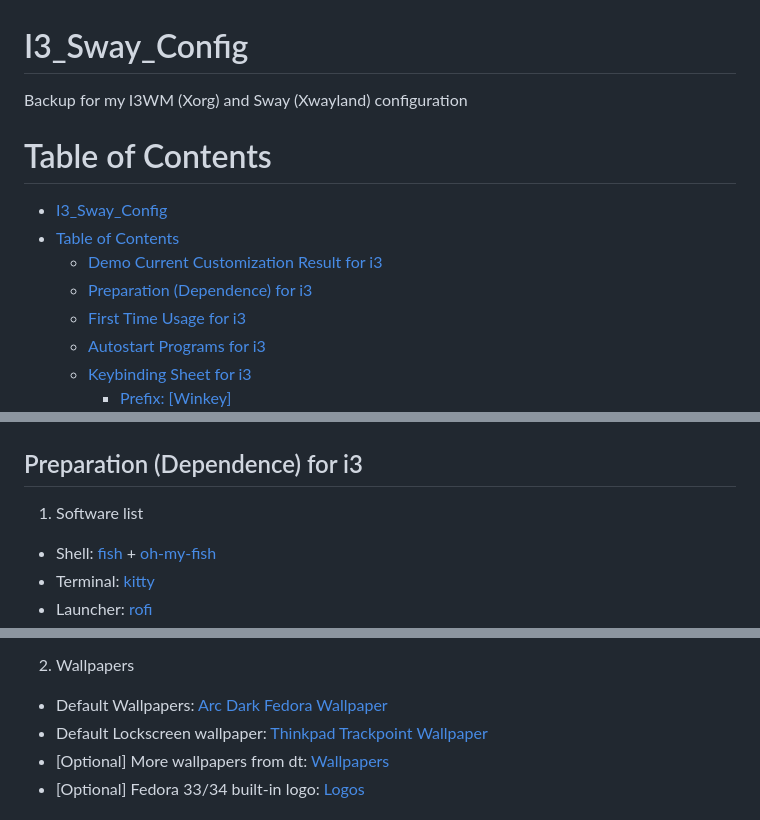
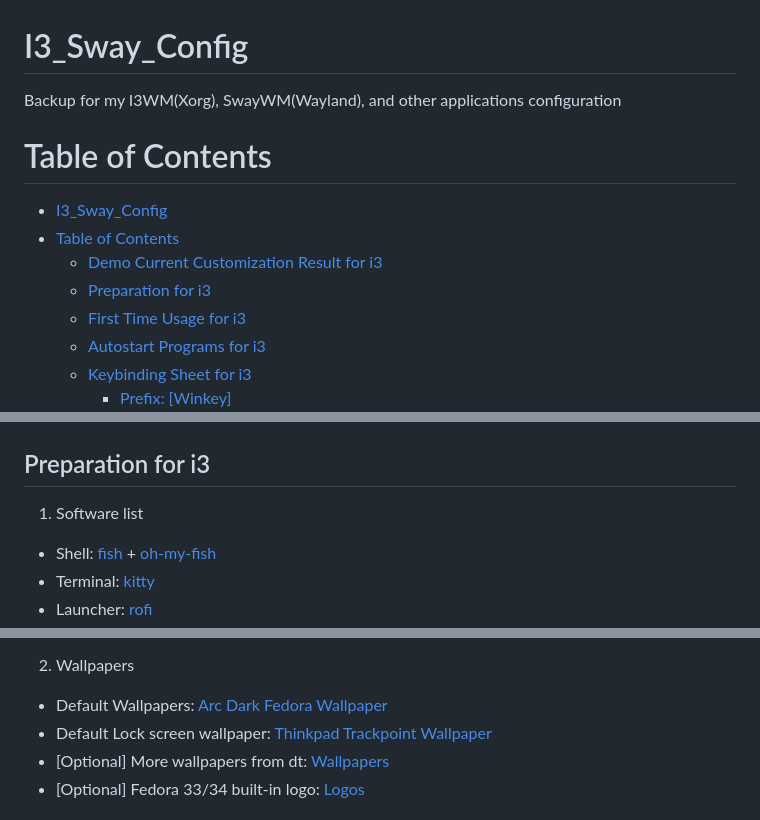
Before and after one commit to JordanWu1997/I3_Sway_Config, a Markdown page: README.md, 3 parts joined by grey strips. Rendered like a GitHub page.

```diff
--- a/README.md
+++ b/README.md
@@ -1,5 +1,5 @@
 # I3_Sway_Config
-Backup for my I3WM (Xorg) and Sway (Xwayland) configuration
+Backup for my I3WM(Xorg), SwayWM(Wayland), and other applications configuration
 
 Table of Contents
 =================
@@ -7,7 +7,7 @@ Table of Contents
 * [I3_Sway_Config](#i3_sway_config)
 * [Table of Contents](#table-of-contents)
    * [Demo Current Customization Result for i3](#demo-current-customization-result-for-i3)
-   * [Preparation (Dependence) for i3](#preparation-dependence-for-i3)
+   * [Preparation for i3](#preparation-for-i3)
    * [First Time Usage for i3](#first-time-usage-for-i3)
    * [Autostart Programs for i3](#autostart-programs-for-i3)
    * [Keybinding Sheet for i3](#keybinding-sheet-for-i3)
@@ -21,7 +21,7 @@ Table of Contents
 ## Demo Current Customization Result for i3
 ![alt text](./demo/MY_I3WM_WAL_DEMO_03.png "Title")
 
-## Preparation (Dependence) for i3
+## Preparation for i3
 1. Software list
 - Shell: [fish](https://github.com/fish-shell/fish-shell) + [oh-my-fish](https://github.com/oh-my-fish/oh-my-fish)
 - Terminal: [kitty](https://github.com/kovidgoyal/kitty)
@@ -34,7 +34,7 @@ Table of Contents
 
 2. Wallpapers
 - Default Wallpapers: [Arc Dark Fedora Wallpaper](https://www.reddit.com/r/Fedora/comments/8zji6j/by_request_clean_and_simple_arc_dark_fedora/)
-- Default Lockscreen wallpaper: [Thinkpad Trackpoint Wallpaper](https://www.wallpaperflare.com/thinkpad-lenovo-full-frame-close-up-no-people-pattern-indoors-wallpaper-hivip)
+- Default Lock screen wallpaper: [Thinkpad Trackpoint Wallpaper](https://www.wallpaperflare.com/thinkpad-lenovo-full-frame-close-up-no-people-pattern-indoors-wallpaper-hivip)
 - [Optional] More wallpapers from dt: [Wallpapers](https://gitlab.com/dwt1/wallpapers)
 - [Optional] Fedora 33/34 built-in logo: [Logos](https://en.wikipedia.org/wiki/Fedora_(operating_system))
 
```
Also changed, not shown: other parts of README.md (+18 -19 lines), demo/Shortcut_Sheet/i3_shortcut_ctrl_alt.png, 2 other files.
